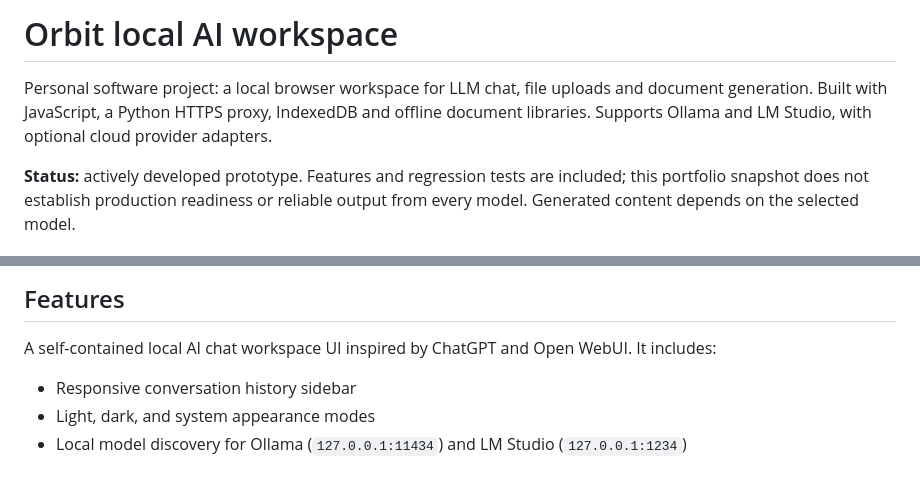
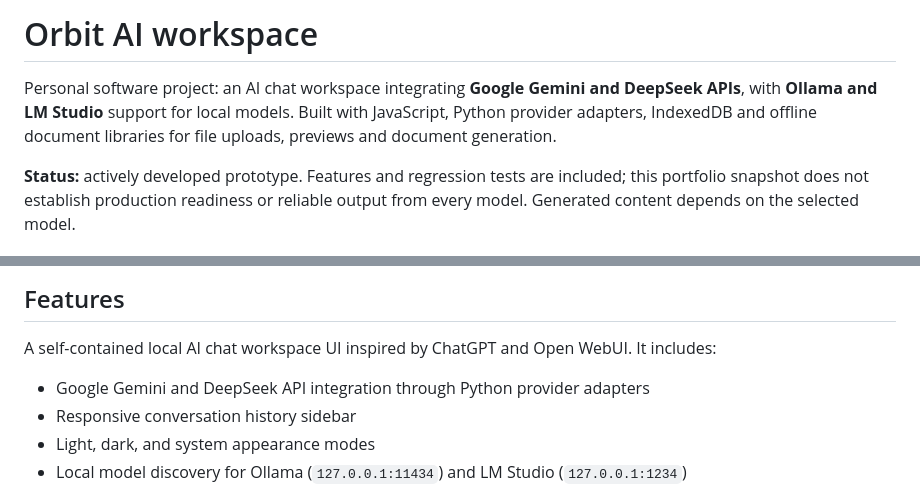
Before and after one commit to sathyanarayanans940-cyber/orbit-local-ai-workspace, a Markdown page: README.md, 2 parts joined by grey strips. Rendered like a GitHub page.

Commit message:
Highlight Gemini and DeepSeek provider integrations

```diff
--- a/README.md
+++ b/README.md
@@ -1,6 +1,6 @@
-# Orbit local AI workspace
+# Orbit AI workspace
 
-Personal software project: a local browser workspace for LLM chat, file uploads and document generation. Built with JavaScript, a Python HTTPS proxy, IndexedDB and offline document libraries. Supports Ollama and LM Studio, with optional cloud provider adapters.
+Personal software project: an AI chat workspace integrating **Google Gemini and DeepSeek APIs**, with **Ollama and LM Studio** support for local models. Built with JavaScript, Python provider adapters, IndexedDB and offline document libraries for file uploads, previews and document generation.
 
 **Status:** actively developed prototype. Features and regression tests are included; this portfolio snapshot does not establish production readiness or reliable output from every model. Generated content depends on the selected model.
 
@@ -17,6 +17,7 @@ This snapshot focuses on the local application and retains the experimental `clo
 
 A self-contained local AI chat workspace UI inspired by ChatGPT and Open WebUI. It includes:
 
+- Google Gemini and DeepSeek API integration through Python provider adapters
 - Responsive conversation history sidebar
 - Light, dark, and system appearance modes
 - Local model discovery for Ollama (`127.0.0.1:11434`) and LM Studio (`127.0.0.1:1234`)
```
